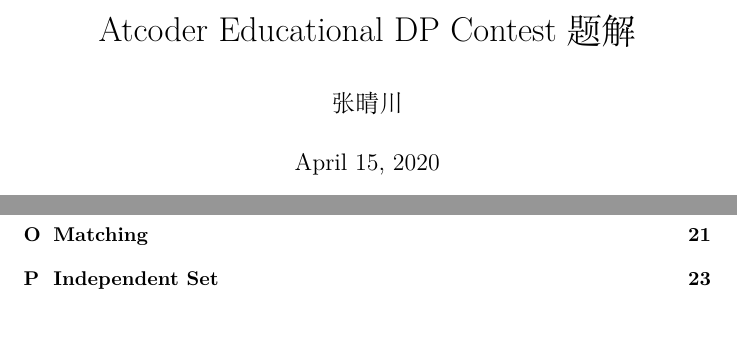
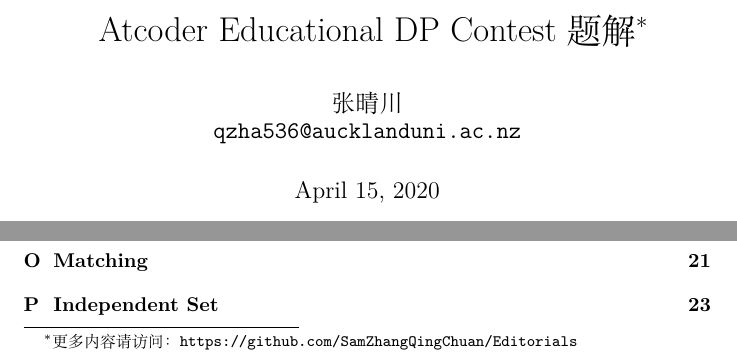
Before and after one commit to SamZhangQingChuan/Editorials, a LaTeX document (Educational DP Contest Editorial/src/1.tex): two parts of page 1 of 44, joined at a grey line, cut at the place of the change, the shorter picture padded with empty space. Compiled offline with XeLaTeX.

Commit message:
Update author info

```diff
--- a/Educational DP Contest Editorial/src/1.tex
+++ b/Educational DP Contest Editorial/src/1.tex
@@ -16,8 +16,8 @@
 
 \hypersetup{hidelinks}
 \renewcommand\thesection{\Alph{section}}
-\title{Atcoder Educational DP Contest 题解}
-\author{张晴川}
+\title{Atcoder Educational DP Contest 题解\footnote{更多内容请访问：\url{https://github.com/SamZhangQingChuan/Editorials}}}
+\author{张晴川\\\href{mailto:qzha536@aucklanduni.ac.nz}{\texttt{qzha536@aucklanduni.ac.nz}}}
 
 \begin{document}
 
```
Also changed, not shown: 约瑟夫环/约瑟夫环.tex (+2 -2 lines), Educational DP Contest Editorial/Educational_DP_Contest_Editorial.pdf, 约瑟夫环/约瑟夫环.pdf.
